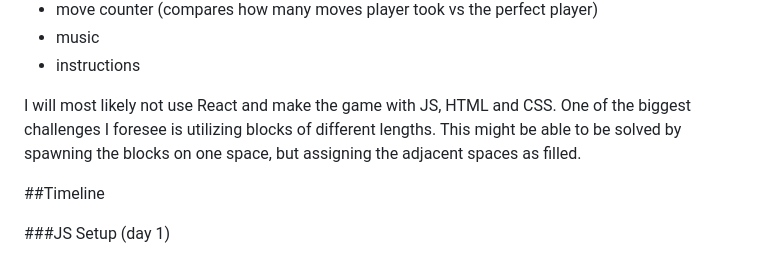
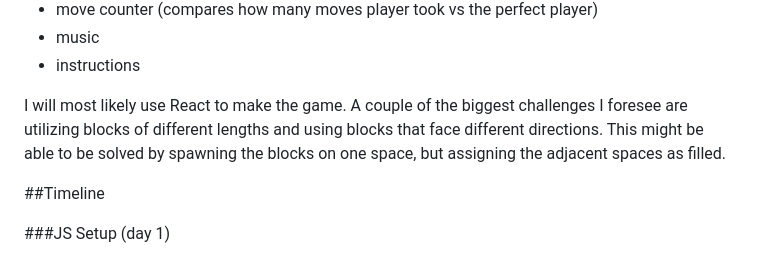
Before and after one commit to P-Slotkin/gridlock, a Markdown page: README.md, the part around the change. Drawn GitHub-style.

```diff
--- a/README.md
+++ b/README.md
@@ -13,7 +13,7 @@ This game involves having many blocks on a board. The goal of the game is to mov
 - music
 - instructions
 
-I will most likely not use React and make the game with JS, HTML and CSS. One of the biggest challenges I foresee is utilizing blocks of different lengths. This might be able to be solved by spawning the blocks on one space, but assigning the adjacent spaces as filled.
+I will most likely use React to make the game. A couple of the biggest challenges I foresee are utilizing blocks of different lengths and using blocks that face different directions. This might be able to be solved by spawning the blocks on one space, but assigning the adjacent spaces as filled.
 
 
 ##Timeline
```
Also changed, not shown: images/arrowdown.jpg (added), images/arrowleft.jpg (added), images/arrowright.jpg (added), images/arrowup.jpg (added), 14 other files.
